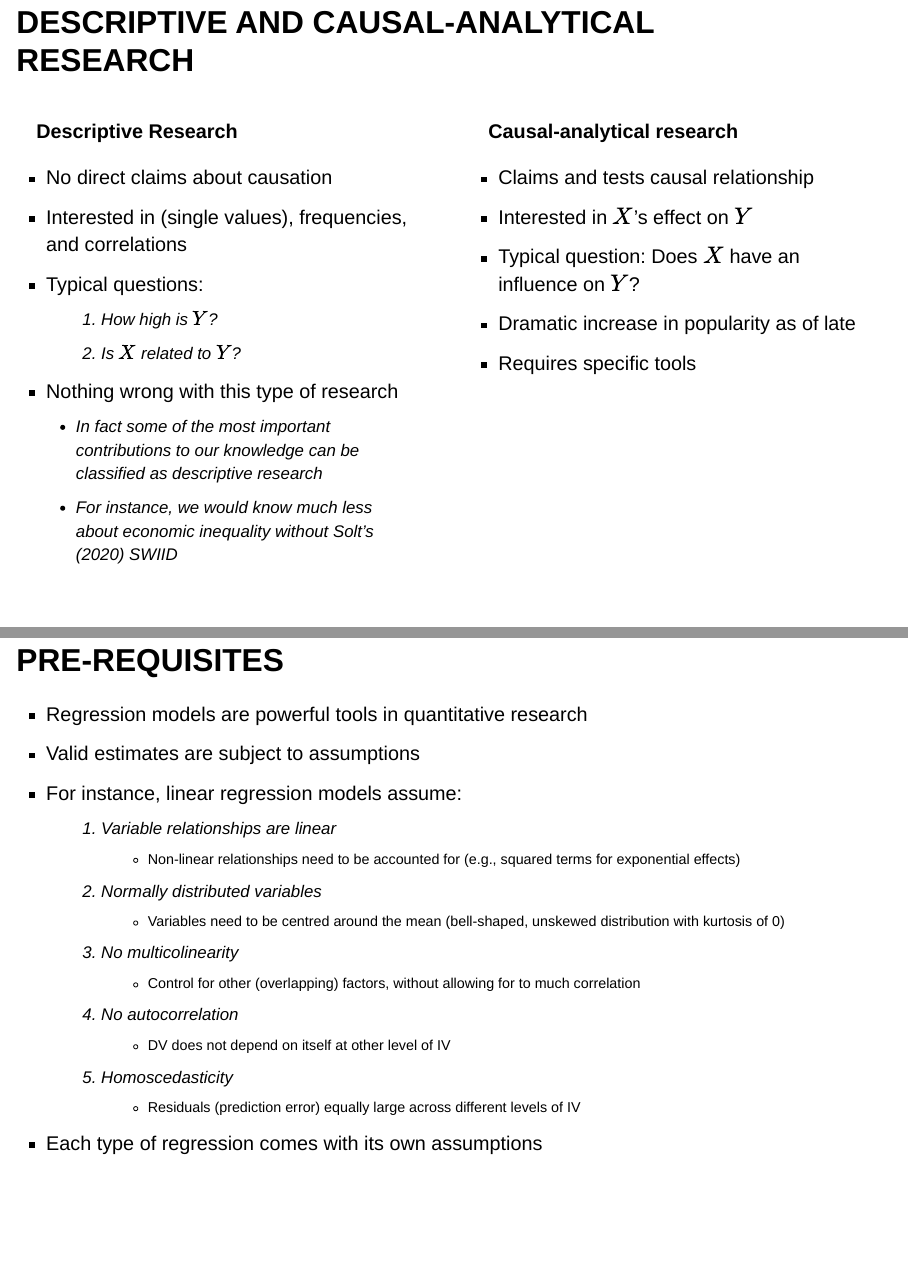
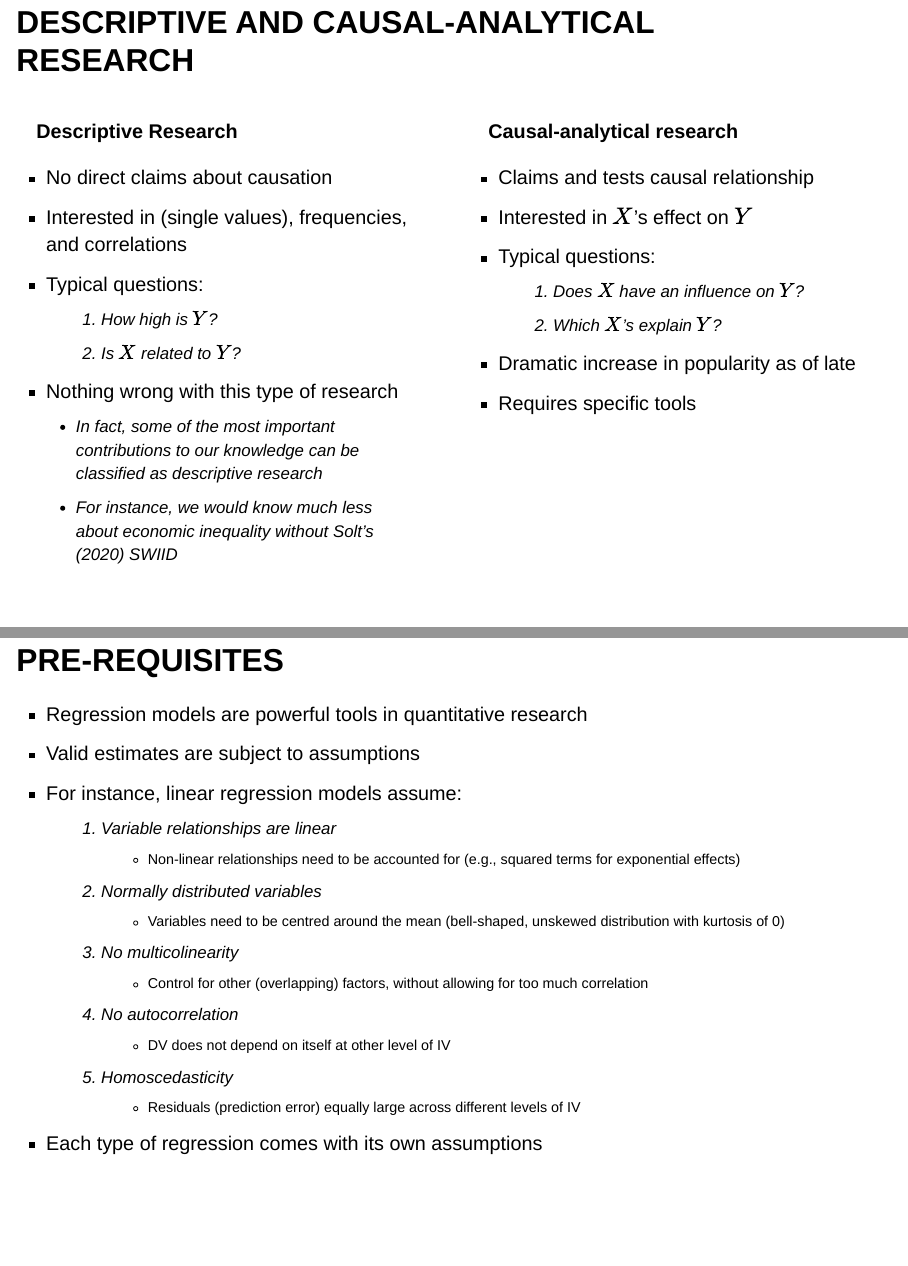
Before and after one commit to tisprang/methods-primer-cd, a Quarto document (Day 2/02_slides.qmd): pages 20 and 69 of 95, joined at a grey line. Rendered offline with R 4.5, knitr and Pandoc in place of Quarto, with nearby package versions; drawn as Slidy slides in place of the format the file asks for; some code elsewhere in the file could not run offline.

Commit message:
update d2

```diff
--- a/Day 2/02_slides.qmd
+++ b/Day 2/02_slides.qmd
@@ -371,7 +371,7 @@ https://shorturl.at/u3CpB
 	1. How high is $Y$?
 	2. Is $X$ related to $Y$?
 - Nothing wrong with this type of research
-	- In fact some of the most important contributions to our knowledge can be classified as descriptive research
+	- In fact, some of the most important contributions to our knowledge can be classified as descriptive research
 	- For instance, we would know much less about economic inequality without Solt's [-@Solt2020] SWIID
 
 :::
@@ -381,7 +381,9 @@ https://shorturl.at/u3CpB
 
 - Claims and tests causal relationship
 - Interested in $X$'s effect on $Y$
-- Typical question: Does $X$ have an influence on $Y$?
+- Typical questions:
+	1. Does $X$ have an influence on $Y$?
+	2. Which $X$'s explain $Y$?
 - Dramatic increase in popularity as of late
 - Requires specific tools
 
@@ -1613,7 +1615,7 @@ reg_d |>
 	2. Normally distributed variables
 		- Variables need to be centred around the mean (bell-shaped, unskewed distribution with kurtosis of 0)
 	3. No multicolinearity
-		- Control for other (overlapping) factors, without allowing for to much correlation
+		- Control for other (overlapping) factors, without allowing for too much correlation
 	4. No autocorrelation
 		- DV does not depend on itself at other level of IV
 	5. Homoscedasticity
```
Also changed, not shown: Day 2/02_slides.qmd (2 more changed lines).
